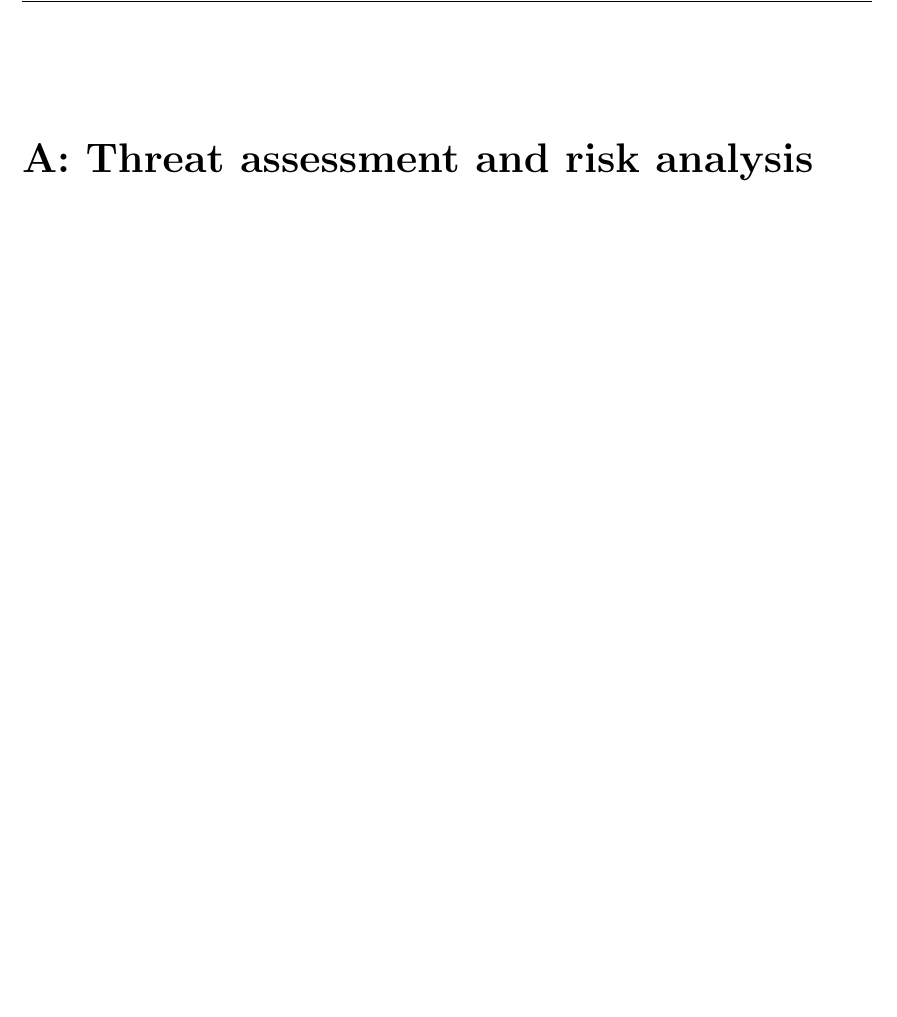
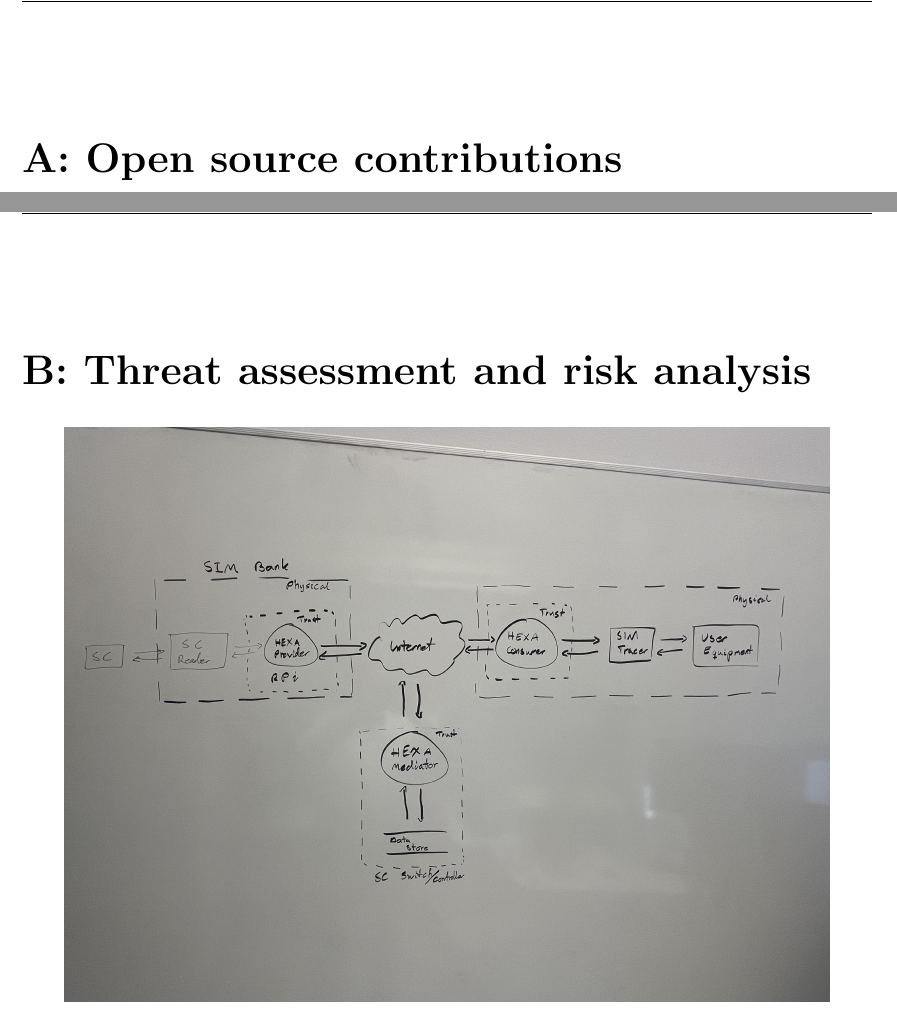
Before and after one commit to seffradev/ehd500, a LaTeX thesis (docs/main.tex, which reads docs/appendices/opensource.tex): part of page 16 of 18 before the commit and two parts of pages 16 and 17 of 19 after it, the two joined at a grey line, cut at the place of the change, the shorter picture padded with empty space. Compiled offline with pdfLaTeX.

Commit message:
docs(opensource): Add empty open source contribution appendix

```diff
--- /dev/null
+++ b/docs/appendices/opensource.tex
@@ -0,0 +1 @@
+\startappendix{Open source contributions}
```
Also changed, not shown: docs/appendices/appendices.tex (+1 -0 lines).
